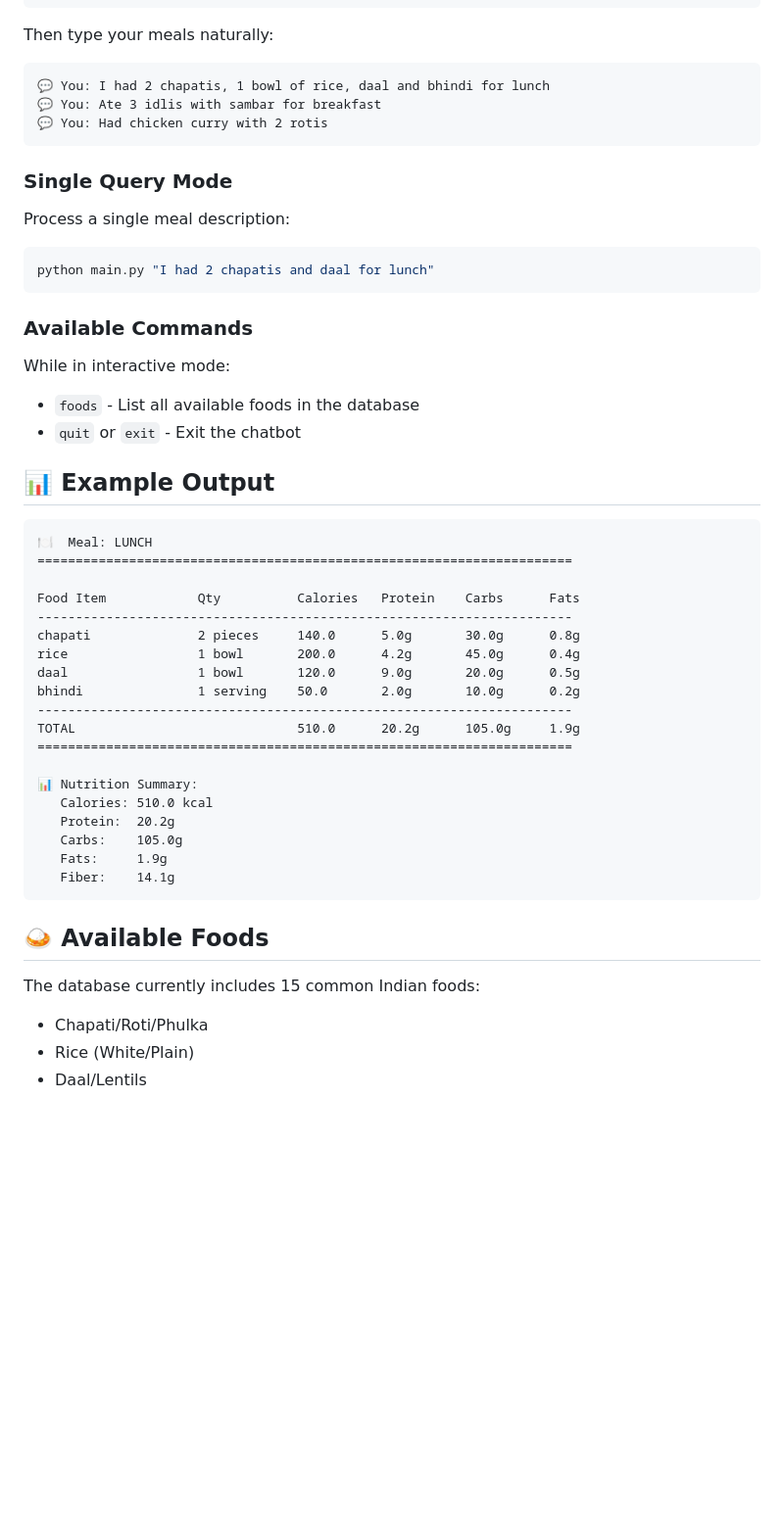
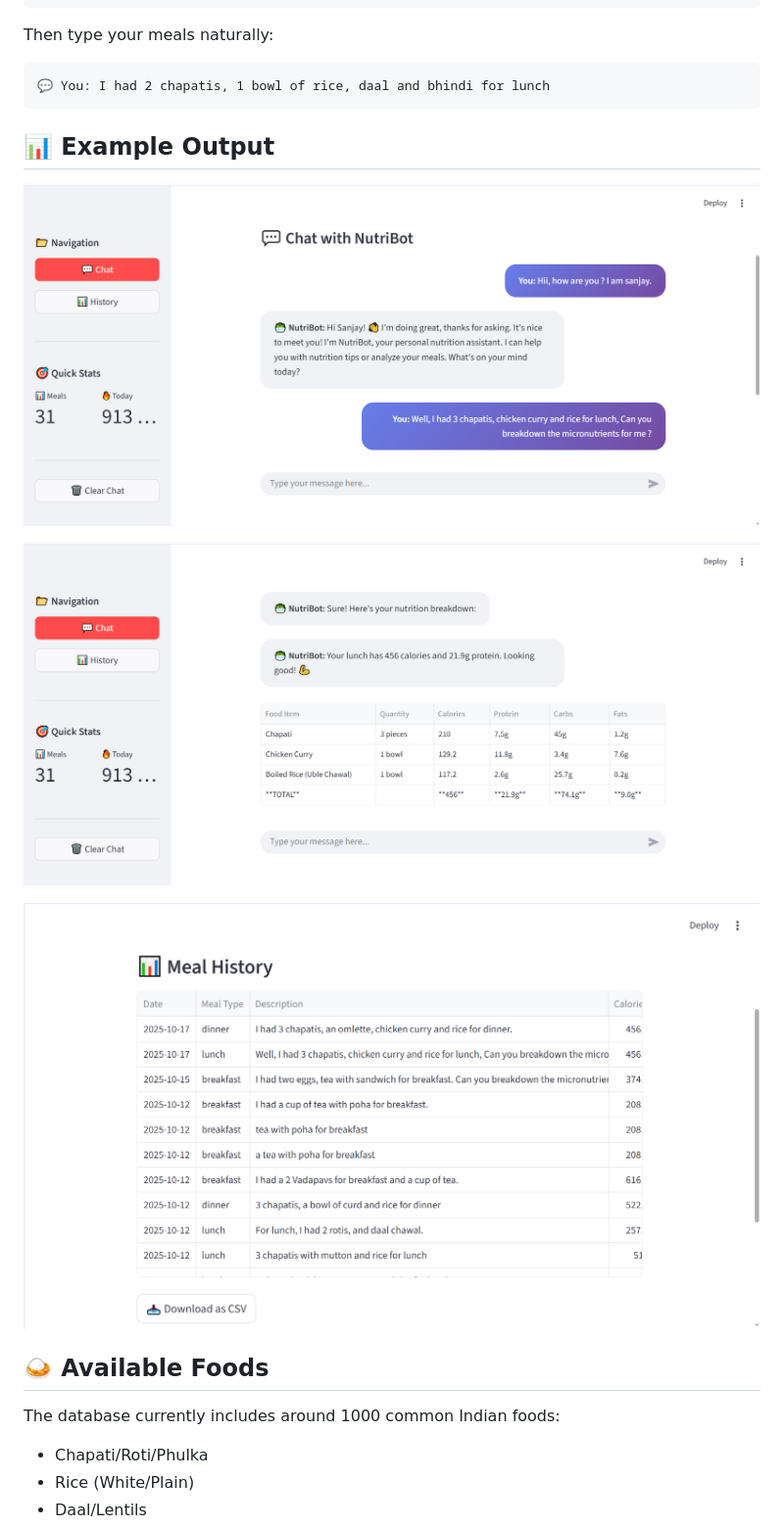
Before and after one commit to sanjuumahabal/NutriBot, a Markdown page: README.md, the part around the change printed below. Shown: that part at 98% size. Drawn GitHub-style; pictures changed too: image-1.png (added), image-2.png (added), image.png (added); blank space fills up the shorter version.

````diff
--- a/README.md
+++ b/README.md
@@ -94,51 +48,19 @@ Then type your meals naturally:
 
 ```
 💬 You: I had 2 chapatis, 1 bowl of rice, daal and bhindi for lunch
-💬 You: Ate 3 idlis with sambar for breakfast
-💬 You: Had chicken curry with 2 rotis
 ```
-
-### Single Query Mode
-
-Process a single meal description:
-
-```bash
-python main.py "I had 2 chapatis and daal for lunch"
-```
-
-### Available Commands
-
-While in interactive mode:
-- `foods` - List all available foods in the database
-- `quit` or `exit` - Exit the chatbot
 
 ## 📊 Example Output
 
-```
-🍽️  Meal: LUNCH
-======================================================================
+![Output Image](image.png)
 
-Food Item            Qty          Calories   Protein    Carbs      Fats
-----------------------------------------------------------------------
-chapati              2 pieces     140.0      5.0g       30.0g      0.8g
-rice                 1 bowl       200.0      4.2g       45.0g      0.4g
-daal                 1 bowl       120.0      9.0g       20.0g      0.5g
-bhindi               1 serving    50.0       2.0g       10.0g      0.2g
-----------------------------------------------------------------------
-TOTAL                             510.0      20.2g      105.0g     1.9g
-======================================================================
+![Output Image](image-1.png)
 
-📊 Nutrition Summary:
-   Calories: 510.0 kcal
-   Protein:  20.2g
-   Carbs:    105.0g
-   Fats:     1.9g
-   Fiber:    14.1g
-```
+![History of Nutrients](image-2.png)
 
 ## 🍛 Available Foods
 
-The database currently includes 15 common Indian foods:
+The database currently includes around 1000 common Indian foods:
 - Chapati/Roti/Phulka
 - Rice (White/Plain)
 - Daal/Lentils
````
Also changed, not shown: other parts of README.md (+6 -105 lines), 2 other files.
